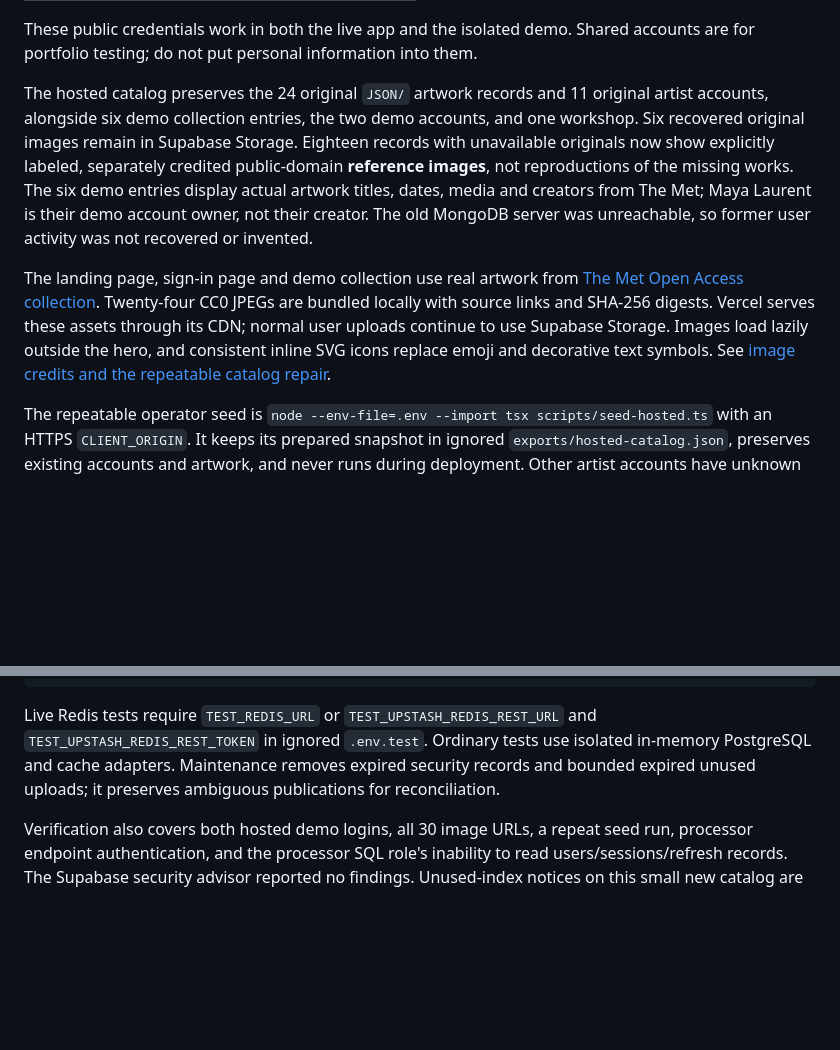
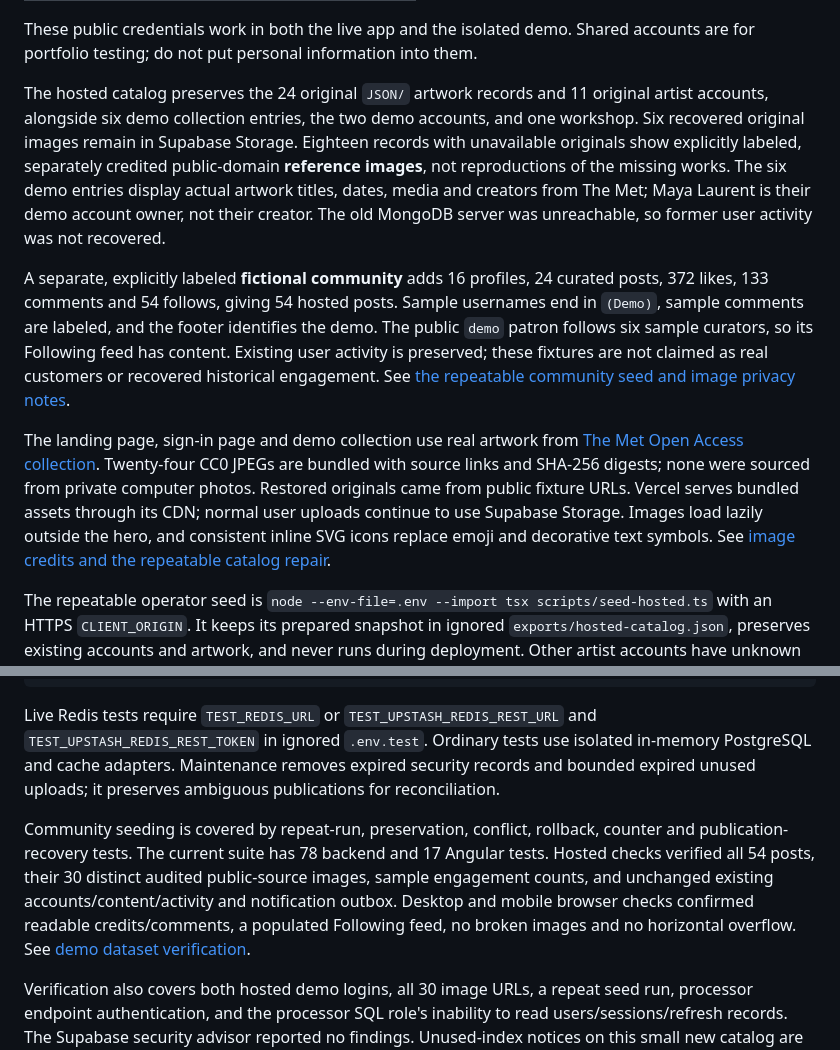
Before and after one commit to khalifehbasiri/Gallery-web-app, a Markdown page: README.md, 2 parts joined by grey strips. GitHub-like rendering; blank space fills up the shorter version.

Commit message:
docs: explain demo community fixtures and public image provenance

```diff
--- a/README.md
+++ b/README.md
@@ -27,9 +27,11 @@ Open [localhost:3000](http://localhost:3000). No cloud credentials or external d
 
 These public credentials work in both the live app and the isolated demo. Shared accounts are for portfolio testing; do not put personal information into them.
 
-The hosted catalog preserves the 24 original `JSON/` artwork records and 11 original artist accounts, alongside six demo collection entries, the two demo accounts, and one workshop. Six recovered original images remain in Supabase Storage. Eighteen records with unavailable originals now show explicitly labeled, separately credited public-domain **reference images**, not reproductions of the missing works. The six demo entries display actual artwork titles, dates, media and creators from The Met; Maya Laurent is their demo account owner, not their creator. The old MongoDB server was unreachable, so former user activity was not recovered or invented.
+The hosted catalog preserves the 24 original `JSON/` artwork records and 11 original artist accounts, alongside six demo collection entries, the two demo accounts, and one workshop. Six recovered original images remain in Supabase Storage. Eighteen records with unavailable originals show explicitly labeled, separately credited public-domain **reference images**, not reproductions of the missing works. The six demo entries display actual artwork titles, dates, media and creators from The Met; Maya Laurent is their demo account owner, not their creator. The old MongoDB server was unreachable, so former user activity was not recovered.
 
-The landing page, sign-in page and demo collection use real artwork from [The Met Open Access collection](https://www.metmuseum.org/hubs/open-access). Twenty-four CC0 JPEGs are bundled locally with source links and SHA-256 digests. Vercel serves these assets through its CDN; normal user uploads continue to use Supabase Storage. Images load lazily outside the hero, and consistent inline SVG icons replace emoji and decorative text symbols. See [image credits and the repeatable catalog repair](docs/ARTWORK_IMAGES.md).
+A separate, explicitly labeled **fictional community** adds 16 profiles, 24 curated posts, 372 likes, 133 comments and 54 follows, giving 54 hosted posts. Sample usernames end in `(Demo)`, sample comments are labeled, and the footer identifies the demo. The public `demo` patron follows six sample curators, so its Following feed has content. Existing user activity is preserved; these fixtures are not claimed as real customers or recovered historical engagement. See [the repeatable community seed and image privacy notes](docs/DEMO_DATA.md).
+
+The landing page, sign-in page and demo collection use real artwork from [The Met Open Access collection](https://www.metmuseum.org/hubs/open-access). Twenty-four CC0 JPEGs are bundled with source links and SHA-256 digests; none were sourced from private computer photos. Restored originals came from public fixture URLs. Vercel serves bundled assets through its CDN; normal user uploads continue to use Supabase Storage. Images load lazily outside the hero, and consistent inline SVG icons replace emoji and decorative text symbols. See [image credits and the repeatable catalog repair](docs/ARTWORK_IMAGES.md).
 
 The repeatable operator seed is `node --env-file=.env --import tsx scripts/seed-hosted.ts` with an HTTPS `CLIENT_ORIGIN`. It keeps its prepared snapshot in ignored `exports/hosted-catalog.json`, preserves existing accounts and artwork, and never runs during deployment. Other artist accounts have unknown random passwords; only the two public demo passwords are published.
 
@@ -231,6 +233,8 @@ npm run maintenance
 
 Live Redis tests require `TEST_REDIS_URL` or `TEST_UPSTASH_REDIS_REST_URL` and `TEST_UPSTASH_REDIS_REST_TOKEN` in ignored `.env.test`. Ordinary tests use isolated in-memory PostgreSQL and cache adapters. Maintenance removes expired security records and bounded expired unused uploads; it preserves ambiguous publications for reconciliation.
 
+Community seeding is covered by repeat-run, preservation, conflict, rollback, counter and publication-recovery tests. The current suite has 78 backend and 17 Angular tests. Hosted checks verified all 54 posts, their 30 distinct audited public-source images, sample engagement counts, and unchanged existing accounts/content/activity and notification outbox. Desktop and mobile browser checks confirmed readable credits/comments, a populated Following feed, no broken images and no horizontal overflow. See [demo dataset verification](docs/DEMO_DATA.md).
+
 Verification also covers both hosted demo logins, all 30 image URLs, a repeat seed run, processor endpoint authentication, and the processor SQL role's inability to read users/sessions/refresh records. The Supabase security advisor reported no findings. Unused-index notices on this small new catalog are informational; retain the intended access-path indexes and measure with real traffic before removing them. There is no fabricated large-scale load benchmark.
 
 The production dependency audit reports zero vulnerabilities. The full audit currently reports nine development dependency entries originating from one unpatched `http-cache-semantics` advisory in Angular CLI's package-fetching tools. Do not apply the audit's suggested Angular CLI 7 downgrade. See [the advisory](https://github.com/advisories/GHSA-ch52-4w7c-c8xp).
```
Also changed, not shown: docs/DEMO_DATA.md (added, +67 -0 lines).
